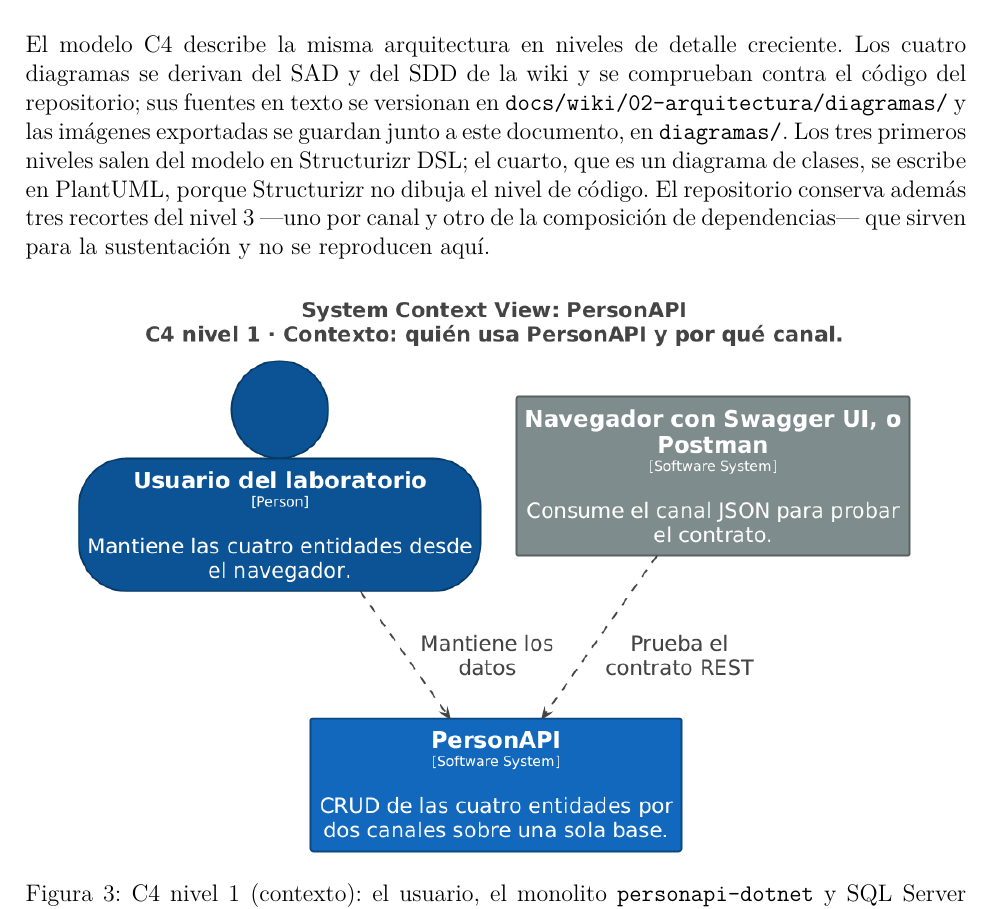
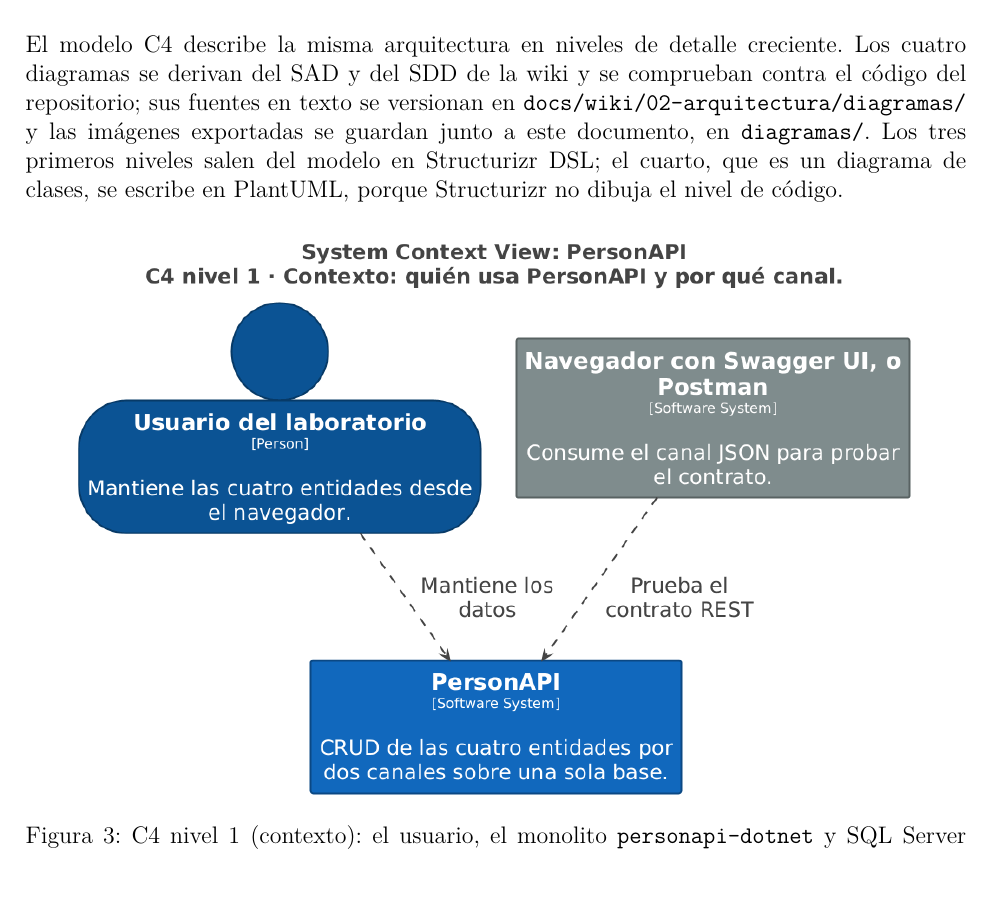
Before and after one commit to SarAlbN1/AS-personapi-dotnet, a LaTeX document (docs/informe/main.tex): part of page 12 of 72, cut so that both start at the same text, the shorter picture padded with empty space. Compiled offline with pdfLaTeX.

Commit message:
docs(arquitectura): un solo diagrama por nivel [LAB-16]
El nivel 3 tenía cuatro vistas: la del contenedor web y tres recortes que
añadí por mi cuenta —uno por canal y otro de la composición—. C4 define un
diagrama por nivel, el informe solo usaba el primero y los otros tres no los
consumía nadie.

Se eliminan las tres vistas y, con ellas, los componentes que solo existían
para alimentarlas: la convención de errores, el filtro de antiforgery y
Program.cs. El modelo queda con lo que el nivel 3 debe mostrar: los dos
canales de cada módulo sobre el mismo servicio, las interfaces DAO, el
contexto y la base.

Quedan cinco imágenes, una por nivel más el despliegue. render.sh y el README
de la carpeta se ajustan, y el informe deja de mencionar unos recortes que ya
no existen.

```diff
--- a/docs/informe/main.tex
+++ b/docs/informe/main.tex
@@ -516,9 +516,7 @@ repositorio; sus fuentes en texto se versionan en
 \texttt{docs/wiki/02-arquitectura/diagramas/} y las imágenes exportadas se guardan junto
 a este documento, en \texttt{diagramas/}. Los tres primeros niveles salen del modelo en
 Structurizr DSL; el cuarto, que es un diagrama de clases, se escribe en PlantUML, porque
-Structurizr no dibuja el nivel de código. El repositorio conserva además tres recortes del
-nivel 3 —uno por canal y otro de la composición de dependencias— que sirven para la
-sustentación y no se reproducen aquí.
+Structurizr no dibuja el nivel de código.
 
 \begin{figure}[H]
 \centering
```
Also changed, not shown: docs/informe/diagramas/c4-c3-componentes-arranque.png (deleted), docs/informe/diagramas/c4-c3-componentes-canal-json.png (deleted), docs/informe/diagramas/c4-c3-componentes-canal-web.png (deleted), docs/wiki/02-arquitectura/diagramas/README.md, 2 other files.
